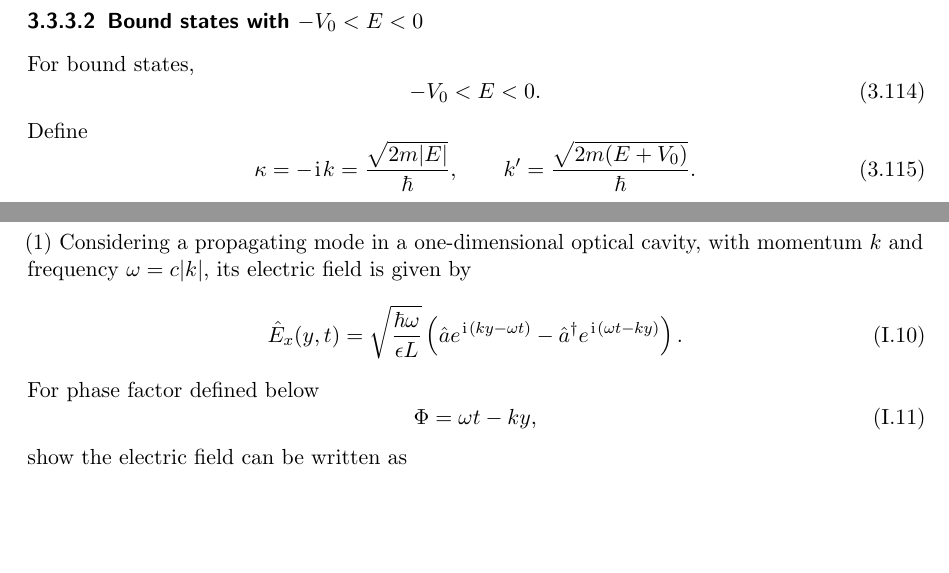
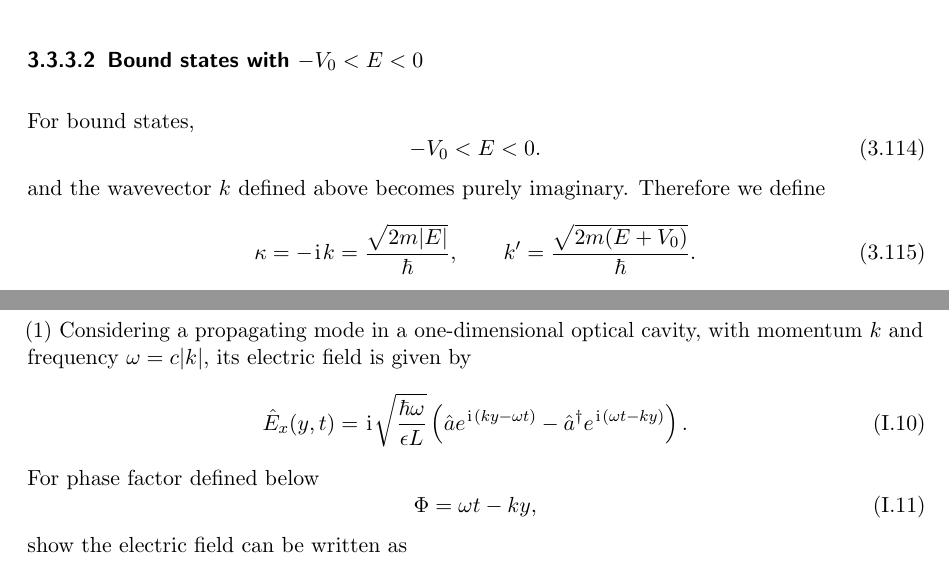
Before and after one commit to yuanminglu-phys/7501_QM1_2026AU, a LaTeX thesis (7501_notes.tex, which reads app09_hw9.tex, s13_bound_and_scattering_states.tex): two parts of pages 64 and 139 of 150, joined at a grey line, cut so that both start at the same text, the shorter picture padded with empty space. Compiled offline with pdfLaTeX.

Commit message:
Updates from Overleaf

```diff
--- a/app09_hw9.tex
+++ b/app09_hw9.tex
@@ -55,7 +55,7 @@ e^{\hat A+\hat B+\frac12[\hat A,\hat B]}=e^{\hat A}e^{\hat B}
 (1) Considering a propagating mode in a one-dimensional optical cavity, with momentum $k$ and frequency $\omega=c|k|$, its electric field is given by
 \begin{equation}
  \hat E_x(y,t)=
- \sqrt{\frac{\hbar\omega}{\epsilon L}}
+ \imth\sqrt{\frac{\hbar\omega}{\epsilon L}}
  \left(\hat a e^{\imth(ky-\omega t)}
  -\hat a^\dagger e^{\imth(\omega t-ky)}\right).
 \end{equation}
--- a/s13_bound_and_scattering_states.tex
+++ b/s13_bound_and_scattering_states.tex
@@ -155,7 +155,7 @@ For bound states,
 \begin{equation}
  -V_0<E<0.
 \end{equation}
-Define
+and the wavevector $k$ defined above becomes purely imaginary. Therefore we define
 \begin{equation}
  \kappa=-\imth k=\frac{\sqrt{2m|E|}}{\hbar},
  \qquad
```
Also changed, not shown: s18_squeezed_states.tex (+1 -1 lines).
